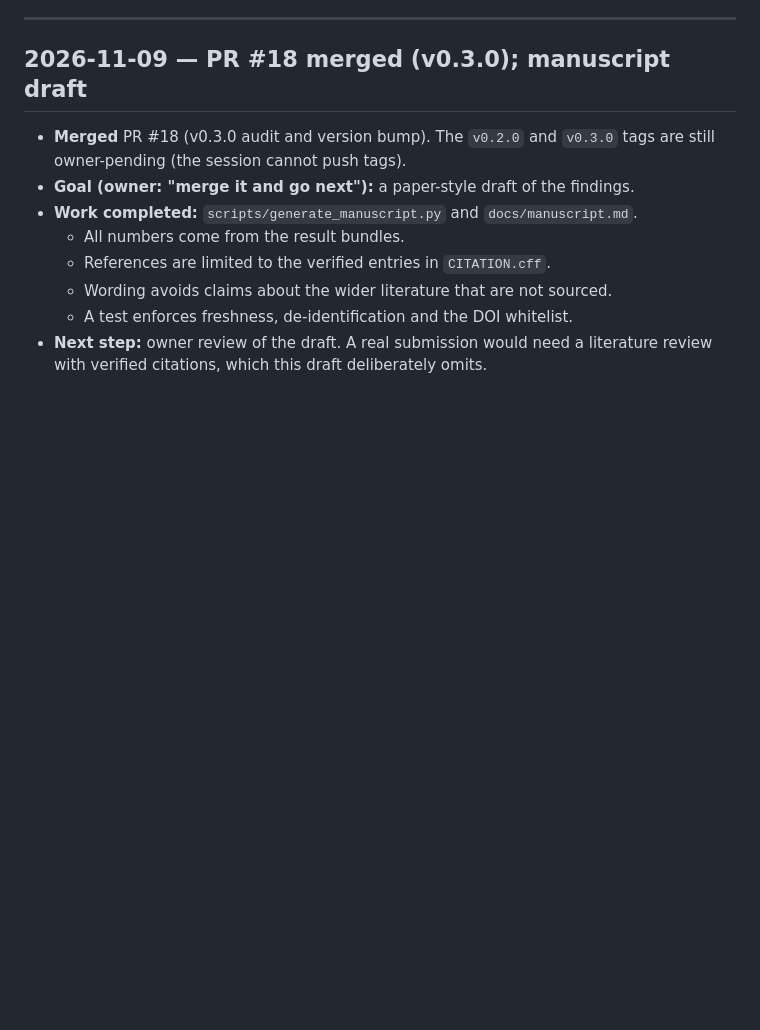
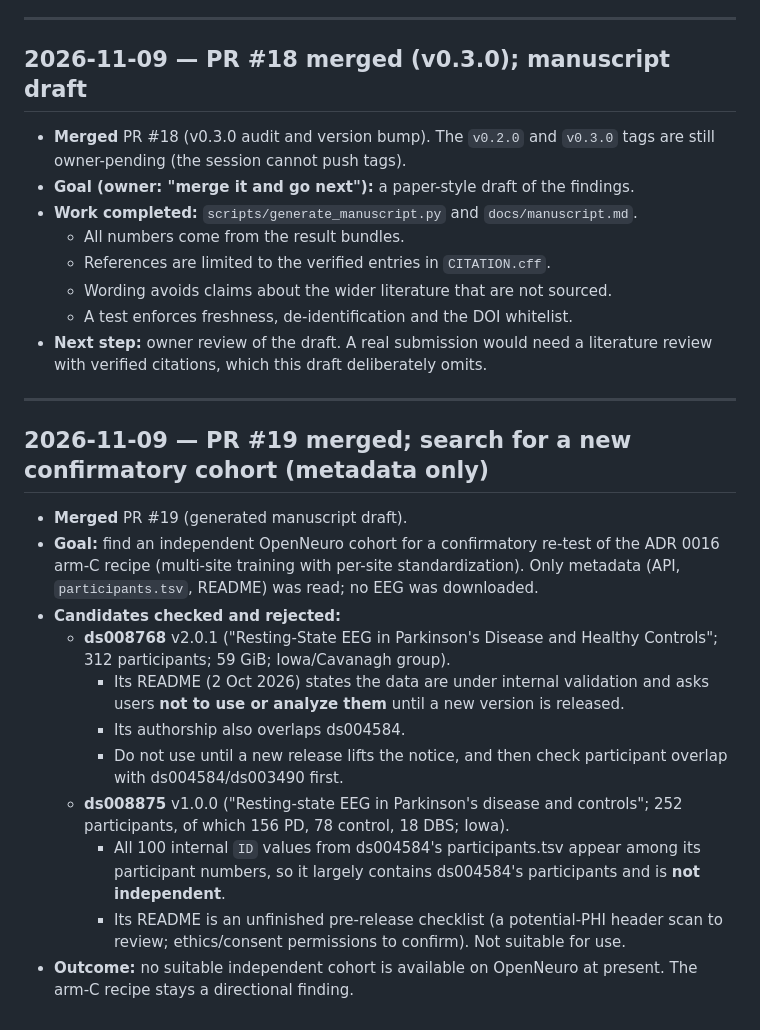
Before and after one commit to kalebrodriguez/NeuroPD, a Markdown page: docs/research_log.md, the part around the change. Drawn GitHub-style; blank space fills up the shorter version.

Commit message:
docs: record rejected confirmatory-cohort candidates (ds008768, ds008875)
Metadata-only check: ds008768's authors ask that it not be used pending
internal validation; ds008875 contains all of ds004584's participant IDs (not
independent) and its README is an unfinished pre-release checklist.

Co-Authored-By: Claude Opus 5.5 <noreply@anthropic.com>
Claude-Session: https://claude.ai/code/session_01DPJtKa3vaZaPbkAY2XyFhb

```diff
--- a/docs/research_log.md
+++ b/docs/research_log.md
@@ -629,3 +629,29 @@ not erased. Entries distinguish planned / exploratory / confirmatory analyses.
   - A test enforces freshness, de-identification and the DOI whitelist.
 - **Next step:** owner review of the draft. A real submission would need a
   literature review with verified citations, which this draft deliberately omits.
+
+---
+
+## 2026-11-09 — PR #19 merged; search for a new confirmatory cohort (metadata only)
+
+- **Merged** PR #19 (generated manuscript draft).
+- **Goal:** find an independent OpenNeuro cohort for a confirmatory re-test of the
+  ADR 0016 arm-C recipe (multi-site training with per-site standardization). Only
+  metadata (API, `participants.tsv`, README) was read; no EEG was downloaded.
+- **Candidates checked and rejected:**
+  - **ds008768** v2.0.1 ("Resting-State EEG in Parkinson's Disease and Healthy
+    Controls"; 312 participants; 59 GiB; Iowa/Cavanagh group).
+    - Its README (2 Oct 2026) states the data are under internal validation and
+      asks users **not to use or analyze them** until a new version is released.
+    - Its authorship also overlaps ds004584.
+    - Do not use until a new release lifts the notice, and then check participant
+      overlap with ds004584/ds003490 first.
+  - **ds008875** v1.0.0 ("Resting-state EEG in Parkinson's disease and controls";
+    252 participants, of which 156 PD, 78 control, 18 DBS; Iowa).
+    - All 100 internal `ID` values from ds004584's participants.tsv appear among
+      its participant numbers, so it largely contains ds004584's participants and
+      is **not independent**.
+    - Its README is an unfinished pre-release checklist (a potential-PHI header
+      scan to review; ethics/consent permissions to confirm). Not suitable for use.
+- **Outcome:** no suitable independent cohort is available on OpenNeuro at present.
+  The arm-C recipe stays a directional finding.
```
